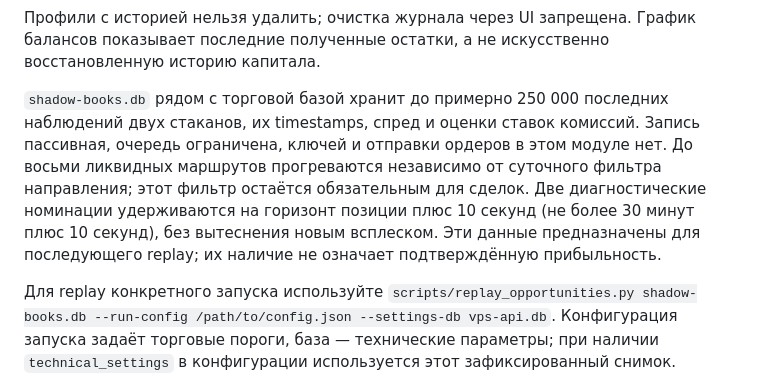
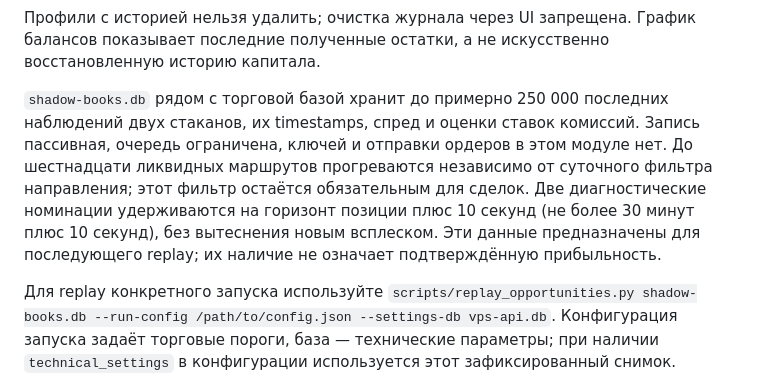
Before and after one commit to bagow/arbbgw, a Markdown page: README.md, the part around the change. Drawn GitHub-style.

Commit message:
docs: describe expanded L2 warm coverage

```diff
--- a/README.md
+++ b/README.md
@@ -72,7 +72,7 @@ EMA отслеживает направленную премию средних
 
 Профили с историей нельзя удалить; очистка журнала через UI запрещена. График балансов показывает последние полученные остатки, а не искусственно восстановленную историю капитала.
 
-`shadow-books.db` рядом с торговой базой хранит до примерно 250 000 последних наблюдений двух стаканов, их timestamps, спред и оценки ставок комиссий. Запись пассивная, очередь ограничена, ключей и отправки ордеров в этом модуле нет. До восьми ликвидных маршрутов прогреваются независимо от суточного фильтра направления; этот фильтр остаётся обязательным для сделок. Две диагностические номинации удерживаются на горизонт позиции плюс 10 секунд (не более 30 минут плюс 10 секунд), без вытеснения новым всплеском. Эти данные предназначены для последующего replay; их наличие не означает подтверждённую прибыльность.
+`shadow-books.db` рядом с торговой базой хранит до примерно 250 000 последних наблюдений двух стаканов, их timestamps, спред и оценки ставок комиссий. Запись пассивная, очередь ограничена, ключей и отправки ордеров в этом модуле нет. До шестнадцати ликвидных маршрутов прогреваются независимо от суточного фильтра направления; этот фильтр остаётся обязательным для сделок. Две диагностические номинации удерживаются на горизонт позиции плюс 10 секунд (не более 30 минут плюс 10 секунд), без вытеснения новым всплеском. Эти данные предназначены для последующего replay; их наличие не означает подтверждённую прибыльность.
 
 Для replay конкретного запуска используйте `scripts/replay_opportunities.py shadow-books.db --run-config /path/to/config.json --settings-db vps-api.db`. Конфигурация запуска задаёт торговые пороги, база — технические параметры; при наличии `technical_settings` в конфигурации используется этот зафиксированный снимок. Результат содержит `effective_profile`. Явные ставки `--binance-fee` и `--kucoin-fee` применяются и к обычному replay, и к диагностике номинаций; они остаются маркированным предположением, не доказательством исторической комиссии.
 
```
